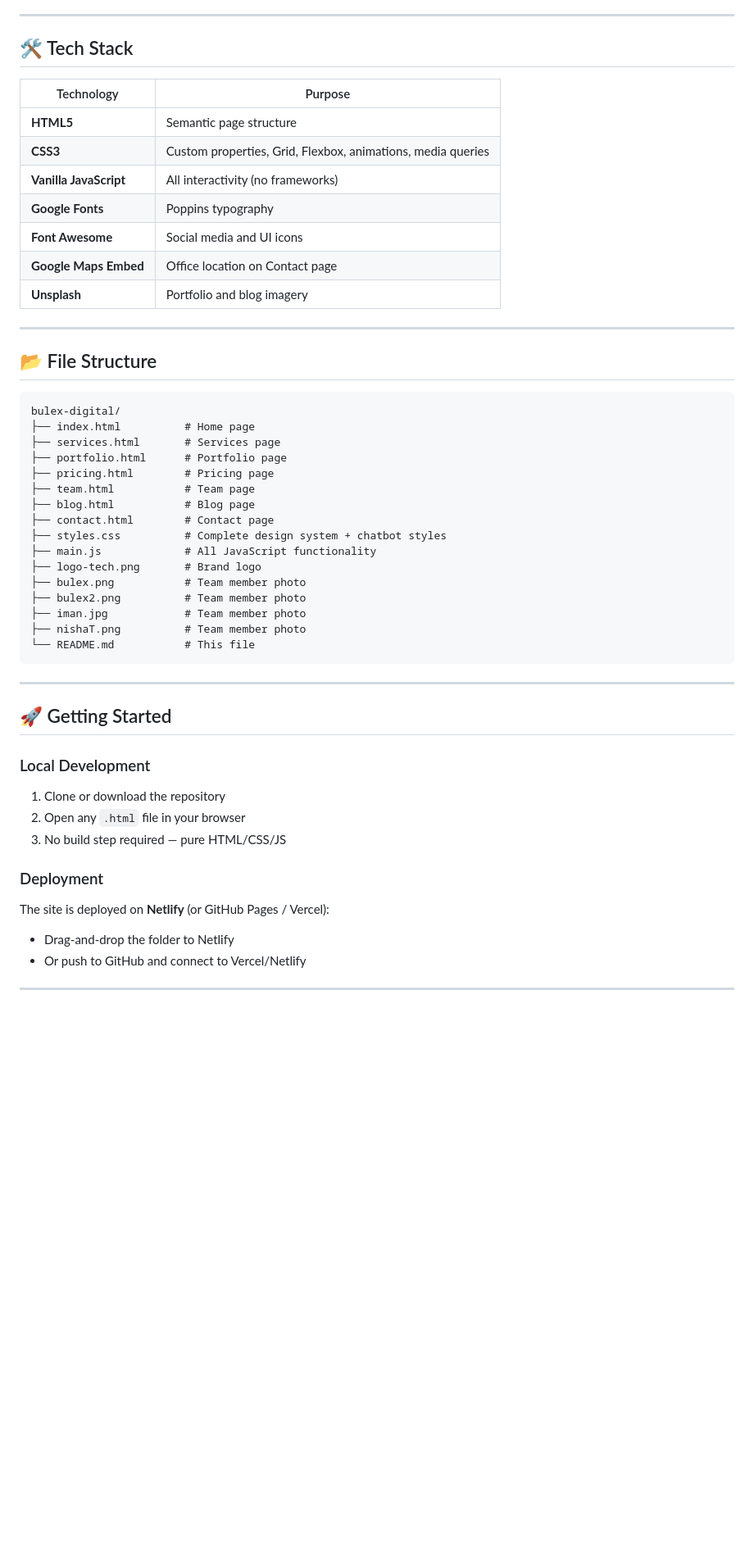
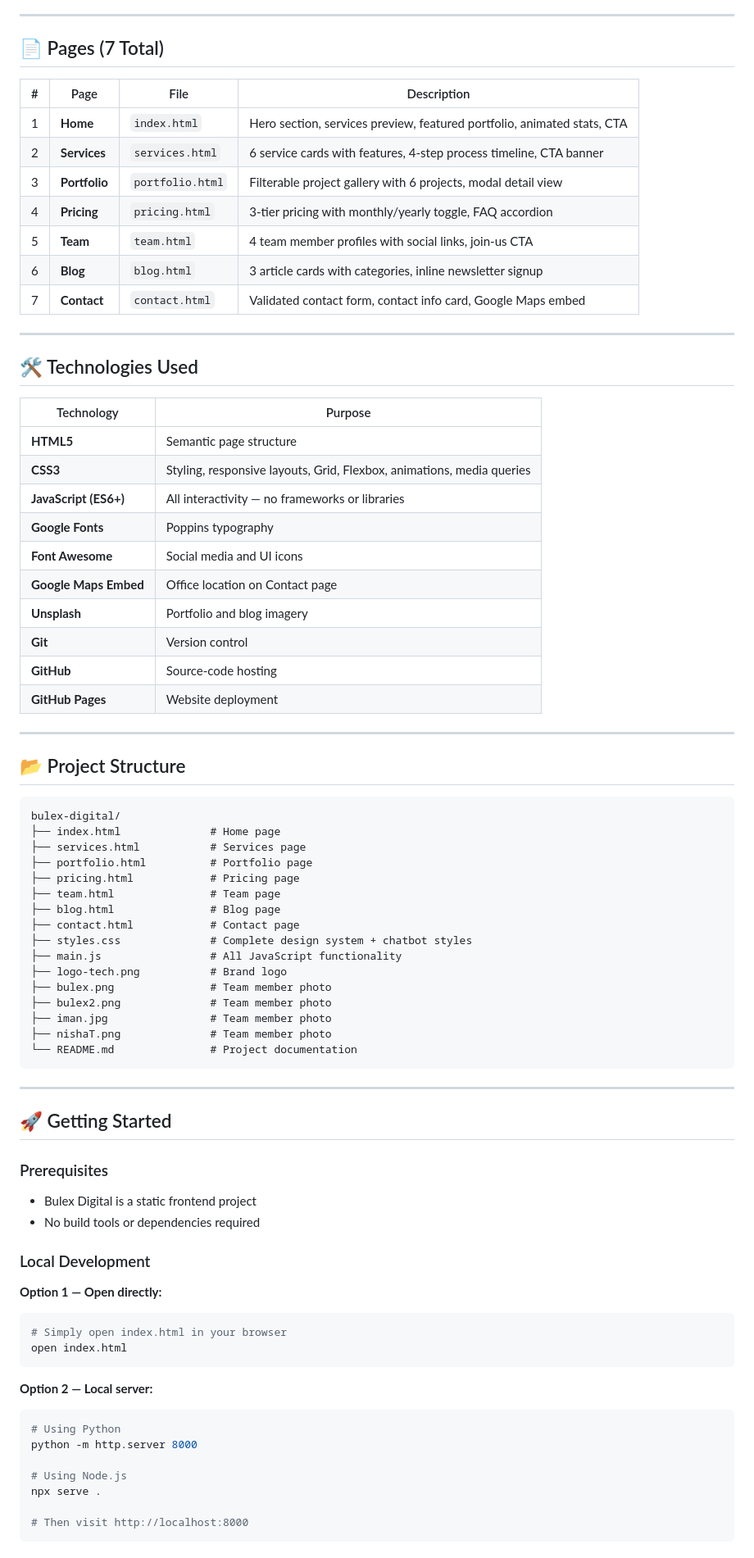
Before and after one commit to Bulex00/kemi-new, a Markdown page: README.md, the part around one of its changes. Shown at 82% size. Drawn GitHub-style; blank space fills up the shorter version.

````diff
--- a/README.md
+++ b/README.md
@@ -61,51 +67,83 @@
 
 ---
 
-## 🛠️ Tech Stack
+## 📄 Pages (7 Total)
+
+| # | Page | File | Description |
+|---|------|------|-------------|
+| 1 | **Home** | `index.html` | Hero section, services preview, featured portfolio, animated stats, CTA |
+| 2 | **Services** | `services.html` | 6 service cards with features, 4-step process timeline, CTA banner |
+| 3 | **Portfolio** | `portfolio.html` | Filterable project gallery with 6 projects, modal detail view |
+| 4 | **Pricing** | `pricing.html` | 3-tier pricing with monthly/yearly toggle, FAQ accordion |
+| 5 | **Team** | `team.html` | 4 team member profiles with social links, join-us CTA |
+| 6 | **Blog** | `blog.html` | 3 article cards with categories, inline newsletter signup |
+| 7 | **Contact** | `contact.html` | Validated contact form, contact info card, Google Maps embed |
+
+---
+
+## 🛠️ Technologies Used
 
 | Technology | Purpose |
 |------------|---------|
 | **HTML5** | Semantic page structure |
-| **CSS3** | Custom properties, Grid, Flexbox, animations, media queries |
-| **Vanilla JavaScript** | All interactivity (no frameworks) |
+| **CSS3** | Styling, responsive layouts, Grid, Flexbox, animations, media queries |
+| **JavaScript (ES6+)** | All interactivity — no frameworks or libraries |
 | **Google Fonts** | Poppins typography |
 | **Font Awesome** | Social media and UI icons |
 | **Google Maps Embed** | Office location on Contact page |
 | **Unsplash** | Portfolio and blog imagery |
+| **Git** | Version control |
+| **GitHub** | Source-code hosting |
+| **GitHub Pages** | Website deployment |
 
 ---
 
-## 📂 File Structure
+## 📂 Project Structure
 
-```
+```text
 bulex-digital/
-├── index.html          # Home page
-├── services.html       # Services page
-├── portfolio.html      # Portfolio page
-├── pricing.html        # Pricing page
-├── team.html           # Team page
-├── blog.html           # Blog page
-├── contact.html        # Contact page
-├── styles.css          # Complete design system + chatbot styles
-├── main.js             # All JavaScript functionality
-├── logo-tech.png       # Brand logo
-├── bulex.png           # Team member photo
-├── bulex2.png          # Team member photo
-├── iman.jpg            # Team member photo
-├── nishaT.png          # Team member photo
-└── README.md           # This file
+├── index.html              # Home page
+├── services.html           # Services page
+├── portfolio.html          # Portfolio page
+├── pricing.html            # Pricing page
+├── team.html               # Team page
+├── blog.html               # Blog page
+├── contact.html            # Contact page
+├── styles.css              # Complete design system + chatbot styles
+├── main.js                 # All JavaScript functionality
+├── logo-tech.png           # Brand logo
+├── bulex.png               # Team member photo
+├── bulex2.png              # Team member photo
+├── iman.jpg                # Team member photo
+├── nishaT.png              # Team member photo
+└── README.md               # Project documentation
 ```
 
 ---
 
 ## 🚀 Getting Started
 
+### Prerequisites
+
+- Bulex Digital is a static frontend project
+- No build tools or dependencies required
+
 ### Local Development
-1. Clone or download the repository
-2. Open any `.html` file in your browser
-3. No build step required — pure HTML/CSS/JS
 
-### Deployment
-The site is deployed on **Netlify** (or GitHub Pages / Vercel):
-- Drag-and-drop the folder to Netlify
-- Or push to GitHub and connect to Vercel/Netlify
+**Option 1 — Open directly:**
+```bash
+# Simply open index.html in your browser
+open index.html
+```
+
+**Option 2 — Local server:**
+```bash
+# Using Python
+python -m http.server 8000
+
+# Using Node.js
+npx serve .
+
+# Then visit http://localhost:8000
+```
+
````
Also changed, not shown: other parts of README.md (+121 -56 lines).
